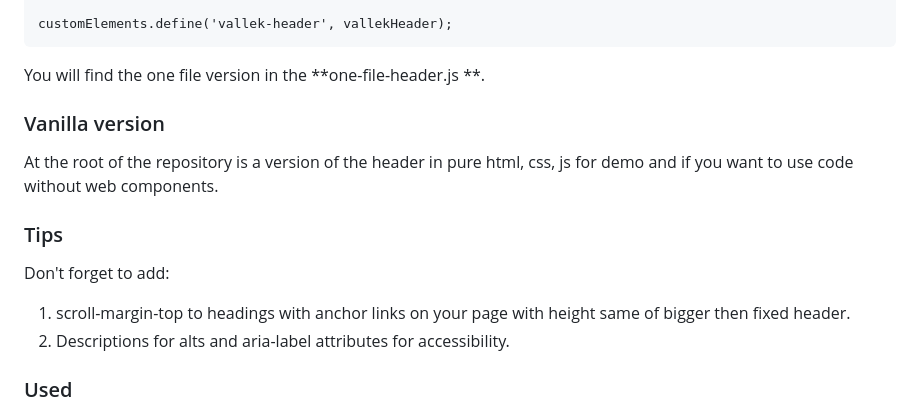
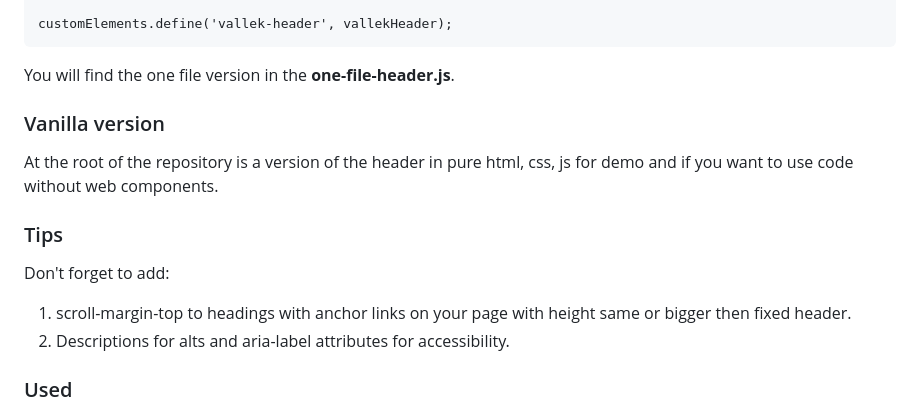
Before and after one commit to Vallek/vallek-custom-header, a Markdown page: README.md, the part around the change. Rendered like a GitHub page.

````diff
--- a/README.md
+++ b/README.md
@@ -123,14 +123,14 @@ class vallekHeader extends HTMLElement {
 
 customElements.define('vallek-header', vallekHeader);
 ```
-You will find the one file version in the **one-file-header.js **.
+You will find the one file version in the **one-file-header.js**.
 
 ### Vanilla version
 At the root of the repository is a version of the header in pure html, css, js for demo and if you want to use code without web components.
 
 ### Tips
 Don't forget to add:
-1. scroll-margin-top to headings with anchor links on your page with height same of bigger then fixed header.
+1. scroll-margin-top to headings with anchor links on your page with height same or bigger then fixed header.
 2. Descriptions for alts and aria-label attributes for accessibility.
 
 ### Used
````
